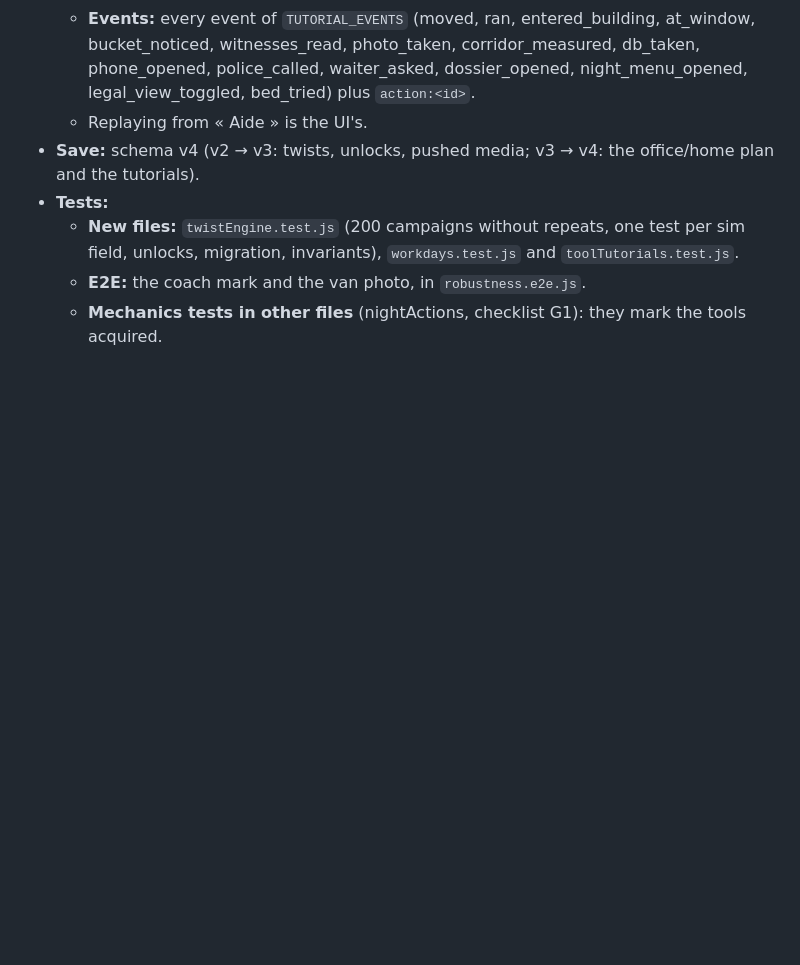
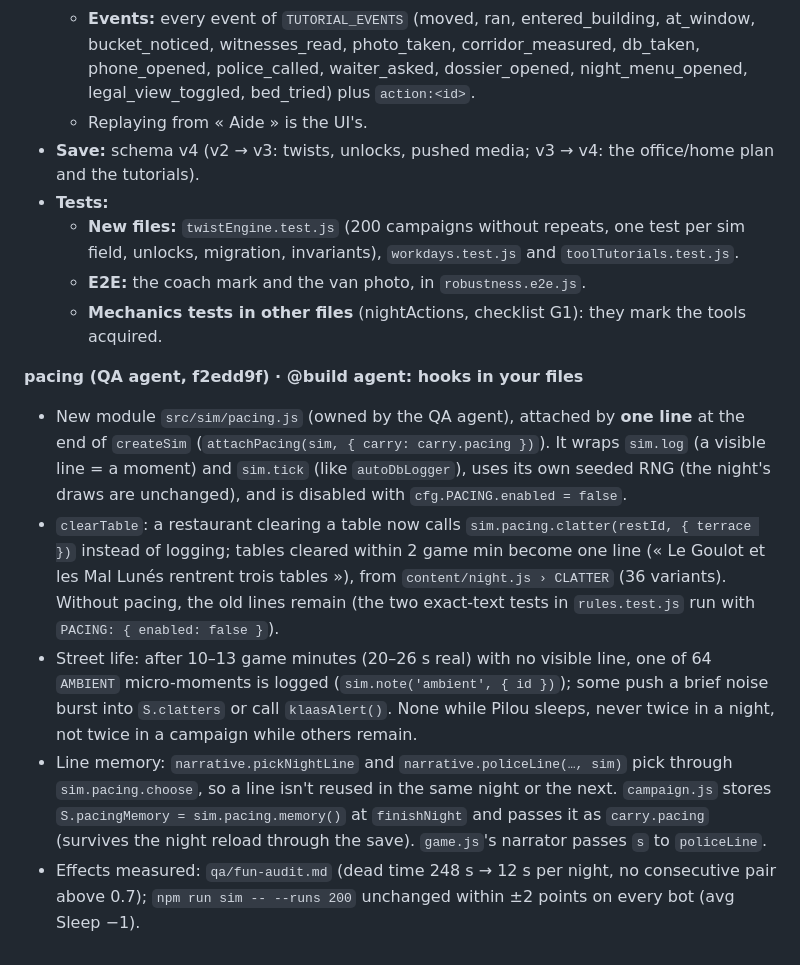
Before and after one commit to lolulo69/rue-des-bouchers, a Markdown page: GAME_DESIGN.md, the part around the change. Drawn GitHub-style; blank space fills up the shorter version.

Commit message:
Build note: pacing.js hooks (sim.js, campaign.js, narrative.js, game.js) for the build agent
Co-Authored-By: Claude Opus 5.5 <noreply@anthropic.com>

```diff
--- a/GAME_DESIGN.md
+++ b/GAME_DESIGN.md
@@ -911,3 +911,10 @@ so it reflects what the player actually did.
   - **New files:** `twistEngine.test.js` (200 campaigns without repeats, one test per sim field, unlocks, migration, invariants), `workdays.test.js` and `toolTutorials.test.js`.
   - **E2E:** the coach mark and the van photo, in `robustness.e2e.js`.
   - **Mechanics tests in other files** (nightActions, checklist G1): they mark the tools acquired.
+
+**pacing (QA agent, f2edd9f) · @build agent: hooks in your files**
+- New module `src/sim/pacing.js` (owned by the QA agent), attached by **one line** at the end of `createSim` (`attachPacing(sim, { carry: carry.pacing })`). It wraps `sim.log` (a visible line = a moment) and `sim.tick` (like `autoDbLogger`), uses its own seeded RNG (the night's draws are unchanged), and is disabled with `cfg.PACING.enabled = false`.
+- `clearTable`: a restaurant clearing a table now calls `sim.pacing.clatter(restId, { terrace })` instead of logging; tables cleared within 2 game min become one line (« Le Goulot et les Mal Lunés rentrent trois tables »), from `content/night.js › CLATTER` (36 variants). Without pacing, the old lines remain (the two exact-text tests in `rules.test.js` run with `PACING: { enabled: false }`).
+- Street life: after 10–13 game minutes (20–26 s real) with no visible line, one of 64 `AMBIENT` micro-moments is logged (`sim.note('ambient', { id })`); some push a brief noise burst into `S.clatters` or call `klaasAlert()`. None while Pilou sleeps, never twice in a night, not twice in a campaign while others remain.
+- Line memory: `narrative.pickNightLine` and `narrative.policeLine(…, sim)` pick through `sim.pacing.choose`, so a line isn't reused in the same night or the next. `campaign.js` stores `S.pacingMemory = sim.pacing.memory()` at `finishNight` and passes it as `carry.pacing` (survives the night reload through the save). `game.js`'s narrator passes `s` to `policeLine`.
+- Effects measured: `qa/fun-audit.md` (dead time 248 s → 12 s per night, no consecutive pair above 0.7); `npm run sim -- --runs 200` unchanged within ±2 points on every bot (avg Sleep −1).
```
